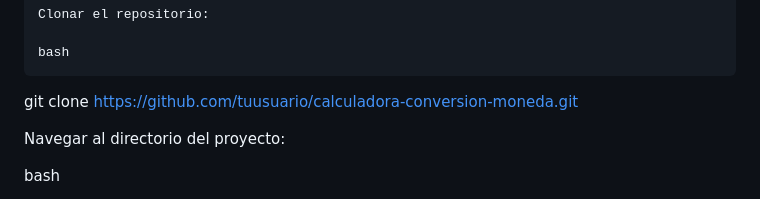
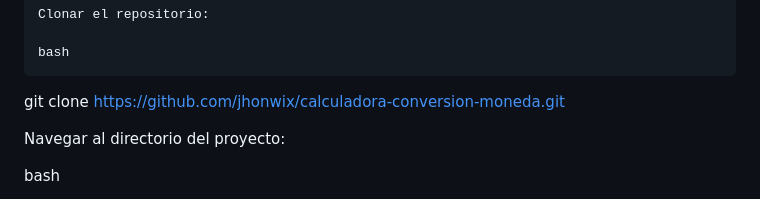
Before and after one commit to jhonwix/calculadora-conversion-moneda, a Markdown page: README.md, the part around the change. Rendered like a GitHub page.

Commit message:
Versión README UPDATE 1 de la Calculadora de Conversión de Moneda

```diff
--- a/README.md
+++ b/README.md
@@ -29,7 +29,7 @@ Instalación
 
     bash
 
-git clone https://github.com/tuusuario/calculadora-conversion-moneda.git
+git clone https://github.com/jhonwix/calculadora-conversion-moneda.git
 
 Navegar al directorio del proyecto:
 
```
